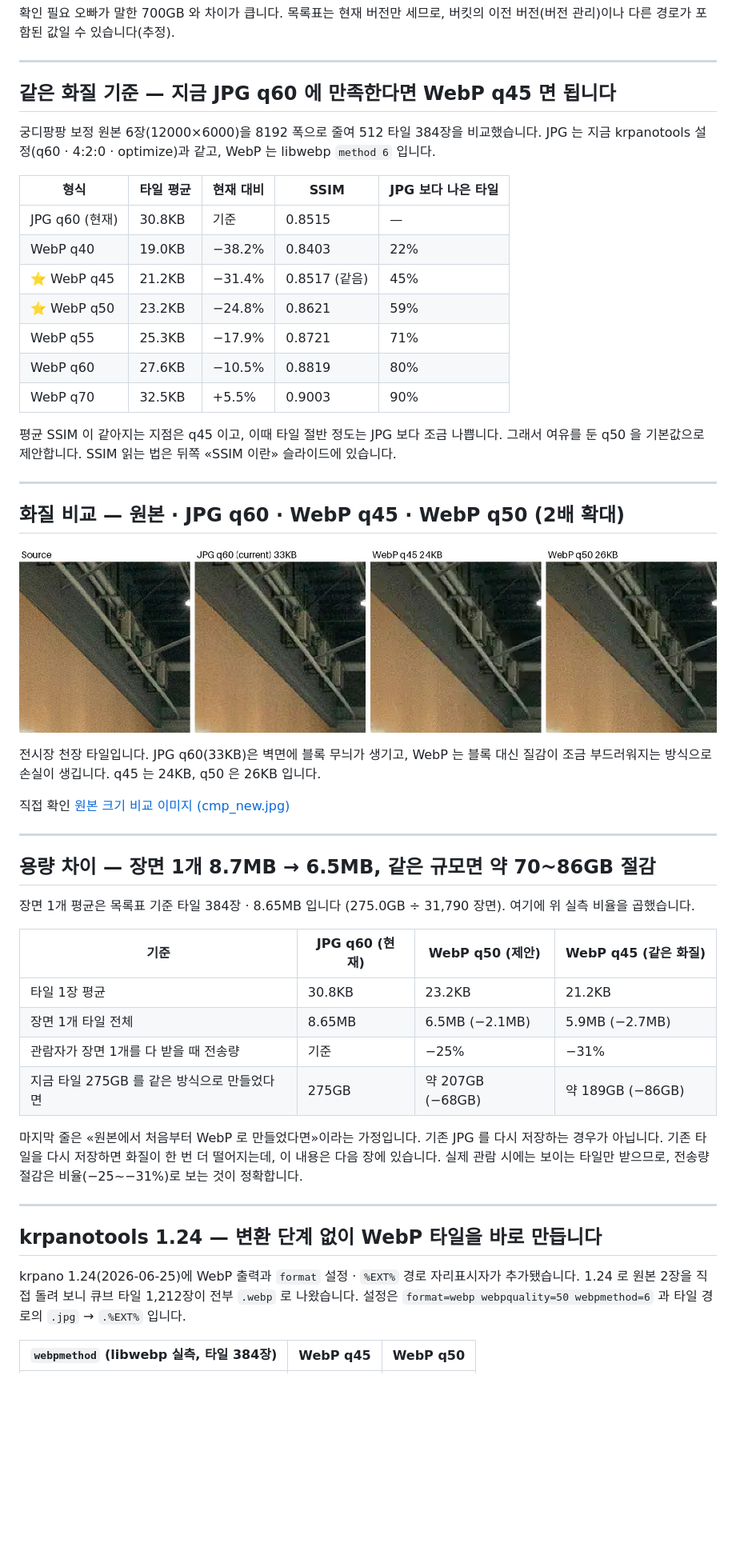
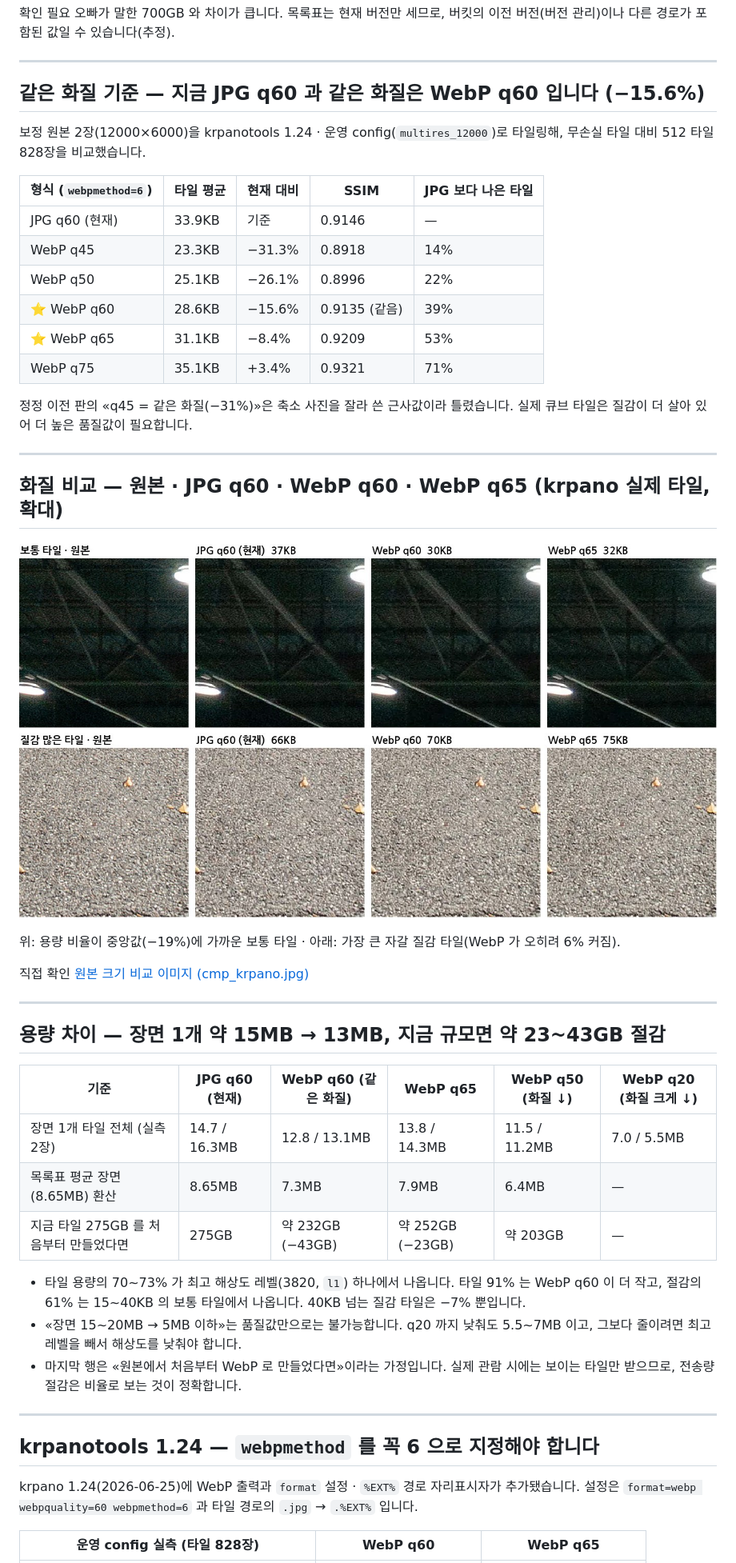
Before and after one commit to kabkee/kabkee-decks, a Markdown page: reports/2026-11-13-webp-transition.md, the part around one of its changes. Shown at 80% size. Drawn GitHub-style; pictures changed too: reports/assets/2026-11-13-webp-transition/cmp_krpano.jpg (added); blank space fills up the shorter version.

```diff
--- a/reports/2026-11-13-webp-transition.md
+++ b/reports/2026-11-13-webp-transition.md
@@ -82,53 +82,51 @@ Indyspot AI Corp &nbsp;·&nbsp; Engineering Manager &nbsp;·&nbsp; 2026-11-13
 
 ---
 
-## 같은 화질 기준 — 지금 JPG q60 에 만족한다면 WebP q45 면 됩니다
+## 같은 화질 기준 — 지금 JPG q60 과 같은 화질은 WebP q60 입니다 (−15.6%)
 
-궁디팡팡 보정 원본 6장(12000×6000)을 8192 폭으로 줄여 512 타일 384장을 비교했습니다. JPG 는 지금 krpanotools 설정(q60 · 4:2:0 · optimize)과 같고, WebP 는 libwebp `method 6` 입니다.
+보정 원본 2장(12000×6000)을 krpanotools 1.24 · 운영 config(`multires_12000`)로 타일링해, 무손실 타일 대비 512 타일 828장을 비교했습니다.
 
-| 형식 | 타일 평균 | 현재 대비 | SSIM | JPG 보다 나은 타일 |
+| 형식 (`webpmethod=6`) | 타일 평균 | 현재 대비 | SSIM | JPG 보다 나은 타일 |
 |---|---|---|---|---|
-| JPG q60 (현재) | 30.8KB | 기준 | 0.8515 | — |
-| WebP q40 | 19.0KB | −38.2% | 0.8403 | 22% |
-| ⭐ WebP q45 | 21.2KB | <span class="hl-green">−31.4%</span> | <span class="hl-blue">0.8517</span> (같음) | 45% |
-| ⭐ WebP q50 | 23.2KB | <span class="hl-green">−24.8%</span> | 0.8621 | 59% |
-| WebP q55 | 25.3KB | −17.9% | 0.8721 | 71% |
-| WebP q60 | 27.6KB | −10.5% | 0.8819 | 80% |
-| WebP q70 | 32.5KB | <span class="hl-amber">+5.5%</span> | 0.9003 | 90% |
+| JPG q60 (현재) | 33.9KB | 기준 | 0.9146 | — |
+| WebP q45 | 23.3KB | −31.3% | <span class="hl-amber">0.8918</span> | 14% |
+| WebP q50 | 25.1KB | −26.1% | <span class="hl-amber">0.8996</span> | 22% |
+| ⭐ WebP q60 | 28.6KB | <span class="hl-green">−15.6%</span> | <span class="hl-blue">0.9135</span> (같음) | 39% |
+| ⭐ WebP q65 | 31.1KB | <span class="hl-green">−8.4%</span> | 0.9209 | 53% |
+| WebP q75 | 35.1KB | <span class="hl-amber">+3.4%</span> | 0.9321 | 71% |
 
-평균 SSIM 이 같아지는 지점은 <span class="hl-blue">q45</span> 이고, 이때 타일 절반 정도는 JPG 보다 조금 나쁩니다. 그래서 여유를 둔 <span class="hl-blue">q50</span> 을 기본값으로 제안합니다. SSIM 읽는 법은 뒤쪽 «SSIM 이란» 슬라이드에 있습니다.
+<span class="hl-amber">정정</span> 이전 판의 «q45 = 같은 화질(−31%)»은 축소 사진을 잘라 쓴 근사값이라 틀렸습니다. 실제 큐브 타일은 질감이 더 살아 있어 더 높은 품질값이 필요합니다.
 
 ---
 
-## 화질 비교 — 원본 · JPG q60 · WebP q45 · WebP q50 (2배 확대)
+## 화질 비교 — 원본 · JPG q60 · WebP q60 · WebP q65 (krpano 실제 타일, 확대)
 
-![w:900](assets/2026-11-13-webp-transition/cmp_new.jpg)
+![w:700](assets/2026-11-13-webp-transition/cmp_krpano.jpg)
 
-전시장 천장 타일입니다. JPG q60(33KB)은 벽면에 블록 무늬가 생기고, WebP 는 블록 대신 질감이 조금 부드러워지는 방식으로 손실이 생깁니다. q45 는 24KB, q50 은 26KB 입니다.
+위: 용량 비율이 중앙값(−19%)에 가까운 보통 타일 · 아래: 가장 큰 자갈 질감 타일(WebP 가 오히려 6% 커짐).
 
 <div class="links"><span class="lbl">직접 확인</span>
-<a class="lnk" href="https://kabkee-decks.netlify.app/reports/assets/2026-11-13-webp-transition/cmp_new.jpg" target="_blank">원본 크기 비교 이미지 (cmp_new.jpg)</a></div>
+<a class="lnk" href="https://kabkee-decks.netlify.app/reports/assets/2026-11-13-webp-transition/cmp_krpano.jpg" target="_blank">원본 크기 비교 이미지 (cmp_krpano.jpg)</a></div>
 
 ---
 
-## 용량 차이 — 장면 1개 8.7MB → 6.5MB, 같은 규모면 약 70~86GB 절감
+## 용량 차이 — 장면 1개 약 15MB → 13MB, 지금 규모면 약 23~43GB 절감
 
-장면 1개 평균은 목록표 기준 타일 384장 · 8.65MB 입니다 (275.0GB ÷ 31,790 장면). 여기에 위 실측 비율을 곱했습니다.
+| 기준 | JPG q60 (현재) | WebP q60 (같은 화질) | WebP q65 | WebP q50 (화질 ↓) | WebP q20 (화질 크게 ↓) |
+|---|---|---|---|---|---|
+| 장면 1개 타일 전체 (실측 2장) | 14.7 / 16.3MB | <span class="hl-green">12.8 / 13.1MB</span> | 13.8 / 14.3MB | 11.5 / 11.2MB | 7.0 / 5.5MB |
+| 목록표 평균 장면(8.65MB) 환산 | 8.65MB | 7.3MB | 7.9MB | 6.4MB | — |
+| 지금 타일 275GB 를 처음부터 만들었다면 | 275GB | 약 232GB (−43GB) | 약 252GB (−23GB) | 약 203GB | — |
 
-| 기준 | JPG q60 (현재) | WebP q50 (제안) | WebP q45 (같은 화질) |
-|---|---|---|---|
-| 타일 1장 평균 | 30.8KB | 23.2KB | 21.2KB |
-| 장면 1개 타일 전체 | 8.65MB | <span class="hl-green">6.5MB (−2.1MB)</span> | <span class="hl-green">5.9MB (−2.7MB)</span> |
-| 관람자가 장면 1개를 다 받을 때 전송량 | 기준 | −25% | −31% |
-| 지금 타일 275GB 를 같은 방식으로 만들었다면 | 275GB | 약 207GB (−68GB) | 약 189GB (−86GB) |
-
-마지막 줄은 «원본에서 처음부터 WebP 로 만들었다면»이라는 가정입니다. 기존 JPG 를 다시 저장하는 경우가 아닙니다. 기존 타일을 다시 저장하면 화질이 한 번 더 떨어지는데, 이 내용은 다음 장에 있습니다. 실제 관람 시에는 보이는 타일만 받으므로, 전송량 절감은 비율(−25~−31%)로 보는 것이 정확합니다.
+- 타일 용량의 <span class="hl-blue">70~73%</span> 가 최고 해상도 레벨(3820, `l1`) 하나에서 나옵니다. 타일 91% 는 WebP q60 이 더 작고, 절감의 61% 는 15~40KB 의 보통 타일에서 나옵니다. 40KB 넘는 질감 타일은 −7% 뿐입니다.
+- <span class="hl-amber">«장면 15~20MB → 5MB 이하»는 품질값만으로는 불가능</span>합니다. q20 까지 낮춰도 5.5~7MB 이고, 그보다 줄이려면 최고 레벨을 빼서 해상도를 낮춰야 합니다.
+- 마지막 행은 «원본에서 처음부터 WebP 로 만들었다면»이라는 가정입니다. 실제 관람 시에는 보이는 타일만 받으므로, 전송량 절감은 비율로 보는 것이 정확합니다.
 
 ---
 
-## krpanotools 1.24 — 변환 단계 없이 WebP 타일을 바로 만듭니다
+## krpanotools 1.24 — `webpmethod` 를 꼭 6 으로 지정해야 합니다
 
-krpano 1.24(2026-06-25)에 WebP 출력과 `format` 설정 · `%EXT%` 경로 자리표시자가 추가됐습니다. 1.24 로 원본 2장을 직접 돌려 보니 큐브 타일 1,212장이 전부 `.webp` 로 나왔습니다. 설정은 `format=webp webpquality=50 webpmethod=6` 과 타일 경로의 `.jpg` → `.%EXT%` 입니다.
+krpano 1.24(2026-06-25)에 WebP 출력과 `format` 설정 · `%EXT%` 경로 자리표시자가 추가됐습니다. 설정은 `format=webp webpquality=60 webpmethod=6` 과 타일 경로의 `.jpg` → `.%EXT%` 입니다.
 
-| `webpmethod` (libwebp 실측, 타일 384장) | WebP q45 | WebP q50 |
+| 운영 config 실측 (타일 828장) | WebP q60 | WebP q65 |
 |---|---|---|
```
Also changed, not shown: other parts of reports/2026-11-13-webp-transition.md (+41 -59 lines), 2 other files.
